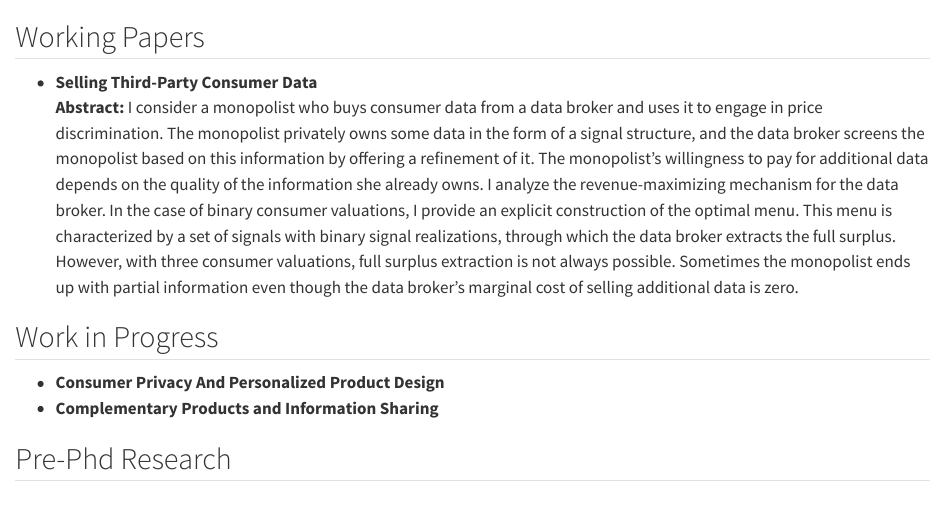
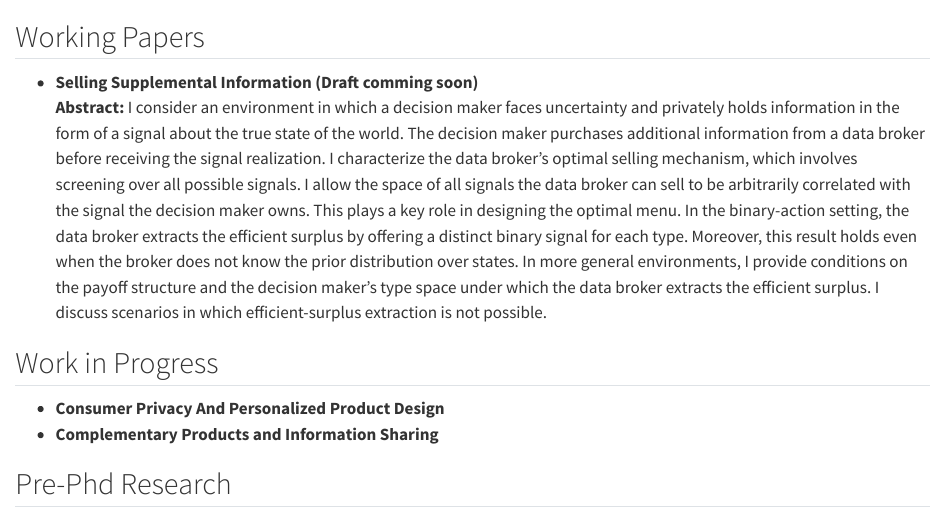
Before and after one commit to ArlindoSkenderaj/arlindoskenderaj.github.io, a Quarto document (research/index.qmd): the page in a window 1100 px wide, from its top. Rendered offline with R 4.5, knitr and Pandoc in place of Quarto, with nearby package versions.

Commit message:
Update research page (add paper link)

```diff
--- a/research/index.qmd
+++ b/research/index.qmd
@@ -1,7 +1,7 @@
 ## Working Papers
 
-- **Selling Third-Party Consumer Data**
-  **Abstract:** I consider a monopolist who buys consumer data from a data broker and uses it to engage in price discrimination. The monopolist privately owns some data in the form of a signal structure, and the data broker screens the monopolist based on this information by offering a refinement of it. The monopolist’s willingness to pay for additional data depends on the quality of the information she already owns. I analyze the revenue-maximizing mechanism for the data broker. In the case of binary consumer valuations, I provide an explicit construction of the optimal menu. This menu is characterized by a set of signals with binary signal realizations, through which the data broker extracts the full surplus. However, with three consumer valuations, full surplus extraction is not always possible. Sometimes the monopolist ends up with partial information even though the data broker's marginal cost of selling additional data is zero.
+- **Selling Supplemental Information (Draft comming soon)**
+  **Abstract:** I consider an environment in which a decision maker faces uncertainty and privately holds information in the form of a signal about the true state of the world. The decision maker purchases additional information from a data broker before receiving the signal realization.  I characterize the data broker’s optimal selling mechanism, which involves screening over all possible signals. I allow the space of all signals the data broker can sell to be arbitrarily correlated with the signal the decision maker owns. This plays a key role in designing the optimal menu. In the binary-action setting, the data broker extracts the efficient surplus by offering a distinct binary signal for each type. Moreover, this result holds even when the broker does not know the prior distribution over states. In more general environments, I provide conditions on the payoff structure and the decision maker’s type space under which the data broker extracts the efficient surplus. I discuss scenarios in which efficient-surplus extraction is not possible.
 
 
 ## Work in Progress
```
